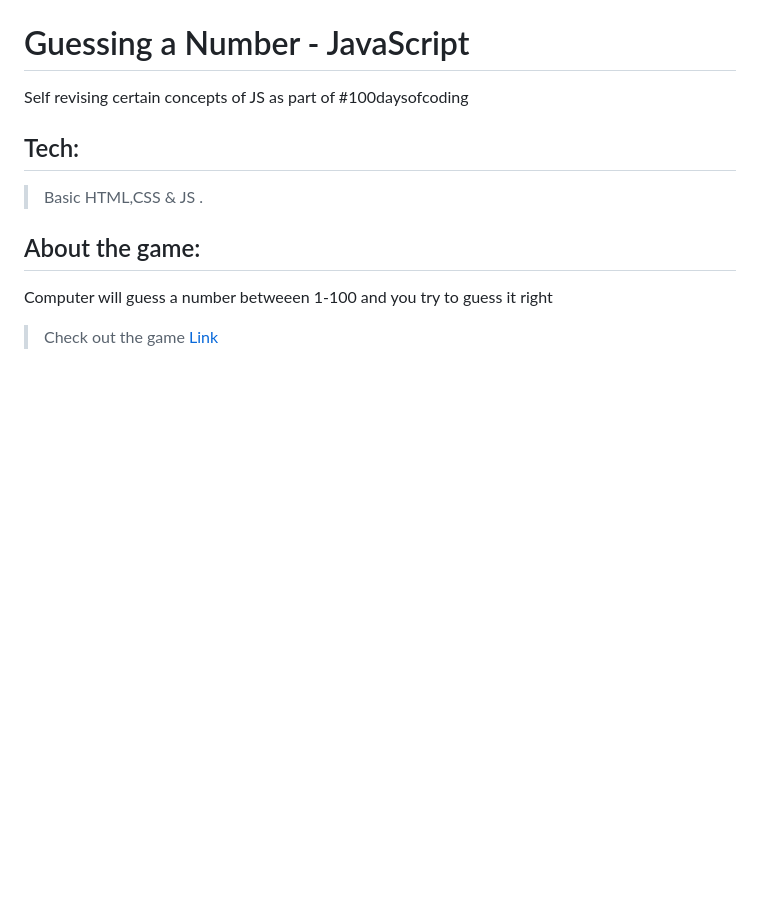
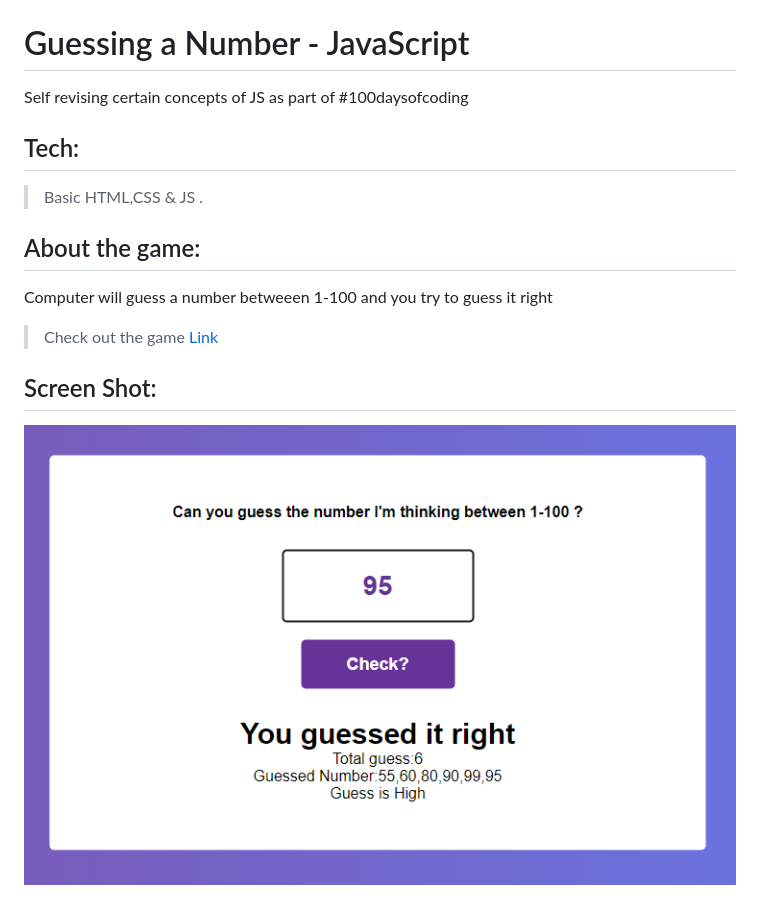
Before and after one commit to shijoshaji/guess_A_number, a Markdown page: README.md, the part around the change. GitHub-like rendering; pictures changed too: static/Capture.PNG (added); blank space fills up the shorter version.

```diff
--- a/README.md
+++ b/README.md
@@ -11,3 +11,7 @@ Self revising certain concepts of JS as part of #100daysofcoding
 Computer will guess a number betweeen 1-100 and you try to guess it right
 
 > Check out the game [Link](https://shijoshaji.github.io/guess_A_number/)
+
+## Screen Shot:
+
+<img src="static/Capture.PNG" />
```
